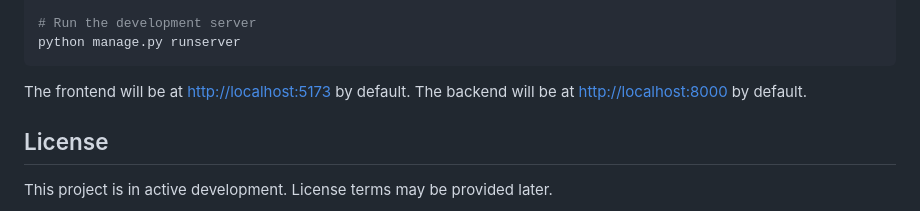
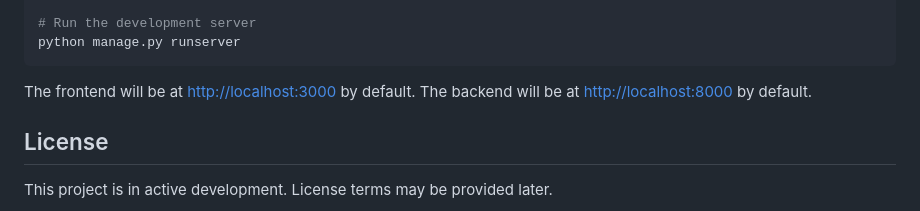
Before and after one commit to KiddKailash/LearnABLE, a Markdown page: README.md, the part around the change. Drawn GitHub-style.

Commit message:
Update Dev. Host Location

````diff
--- a/README.md
+++ b/README.md
@@ -141,7 +141,7 @@ echo 'source $(poetry env info --path)/bin/activate' > .envrc
 python manage.py runserver
 ```
 
-The frontend will be at [http://localhost:5173](http://localhost:5173) by default.
+The frontend will be at [http://localhost:3000](http://localhost:5173) by default.
 The backend will be at [http://localhost:8000](http://localhost:8000) by default.
 
 ## License
````
